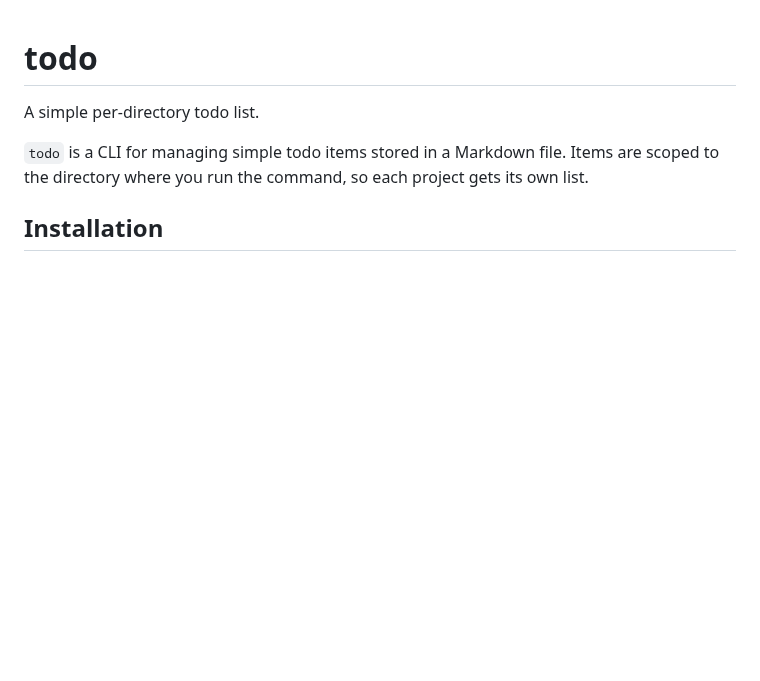
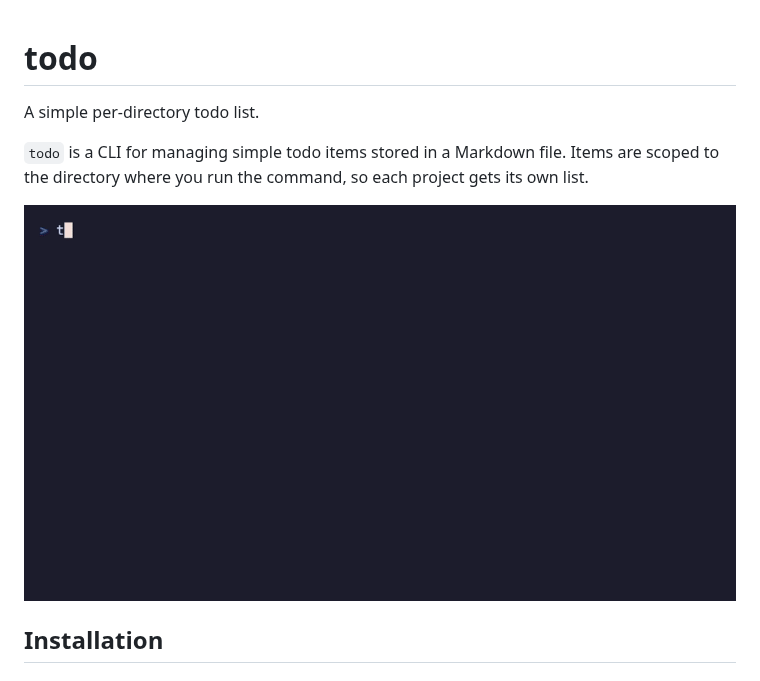
Before and after one commit to juanibiapina/todo, a Markdown page: README.md, the part around the change. GitHub-like rendering; pictures changed too: assets/demo.gif (added); blank space fills up the shorter version.

Commit message:
Add demo GIF to README showing TUI in action

```diff
--- a/README.md
+++ b/README.md
@@ -3,6 +3,8 @@
 A simple per-directory todo list.
 
 `todo` is a CLI for managing simple todo items stored in a Markdown file. Items are scoped to the directory where you run the command, so each project gets its own list.
+
+![demo](assets/demo.gif)
 
 ## Installation
 
```
Also changed, not shown: 1 other file.
